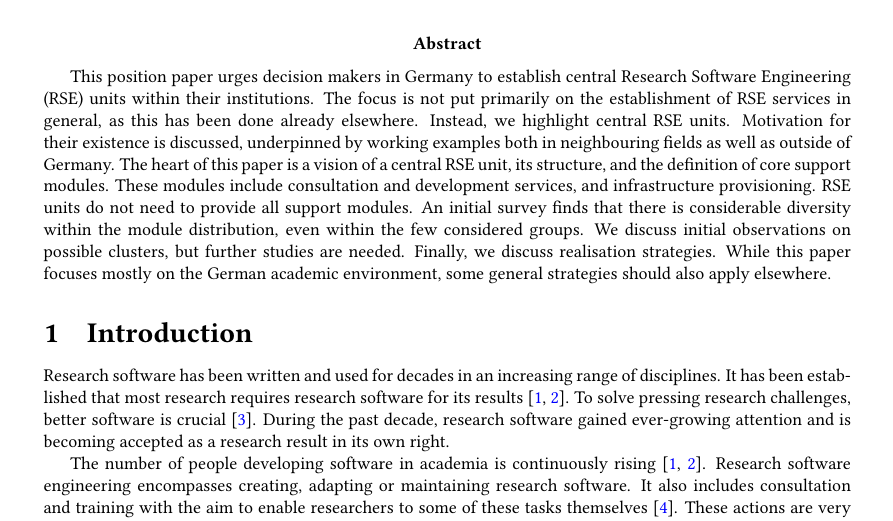
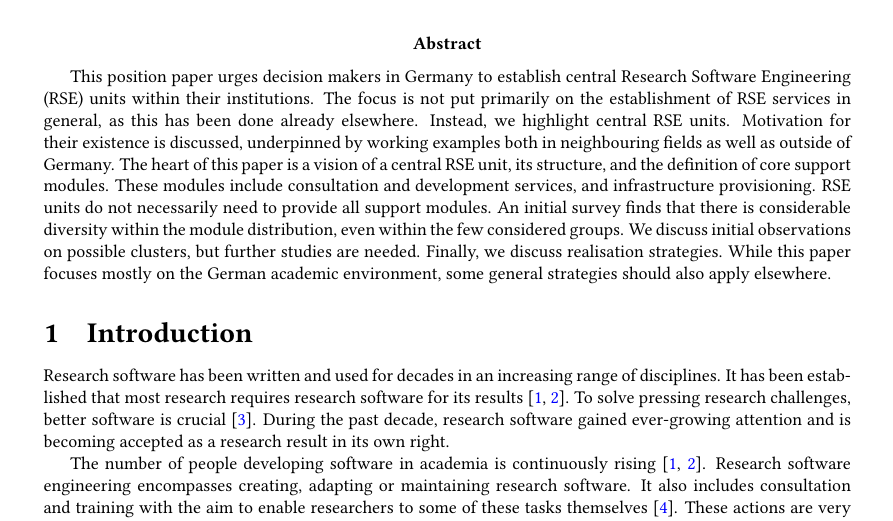
Before and after one commit to DE-RSE/2023_paper-RSE-groups, a LaTeX document (paper.tex): part of page 1 of 16, cut so that both start at the same text. Compiled offline with pdfLaTeX; a LaTeX package or settings file that is missing is left out.

Commit message:
Apply suggestion from @axel-loewe
Co-authored-by: axel-loewe <52000348+axel-loewe@users.noreply.github.com>

```diff
--- a/paper.tex
+++ b/paper.tex
@@ -56,7 +56,7 @@ Instead, we highlight central RSE units.
 Motivation for their existence is discussed, underpinned by working examples both in neighbouring fields as well as outside of Germany.
 The heart of this paper is a vision of a central RSE unit, its structure, and the definition of core support modules.
 These modules include consultation and development services, and infrastructure provisioning.
-RSE units do not need to provide all support modules.
+RSE units do not necessarily need to provide all support modules.
 An initial survey finds that there is considerable diversity within the module distribution, even within the few considered groups.
 We discuss initial observations on possible clusters, but further studies are needed.
 Finally, we discuss realisation strategies.
```
